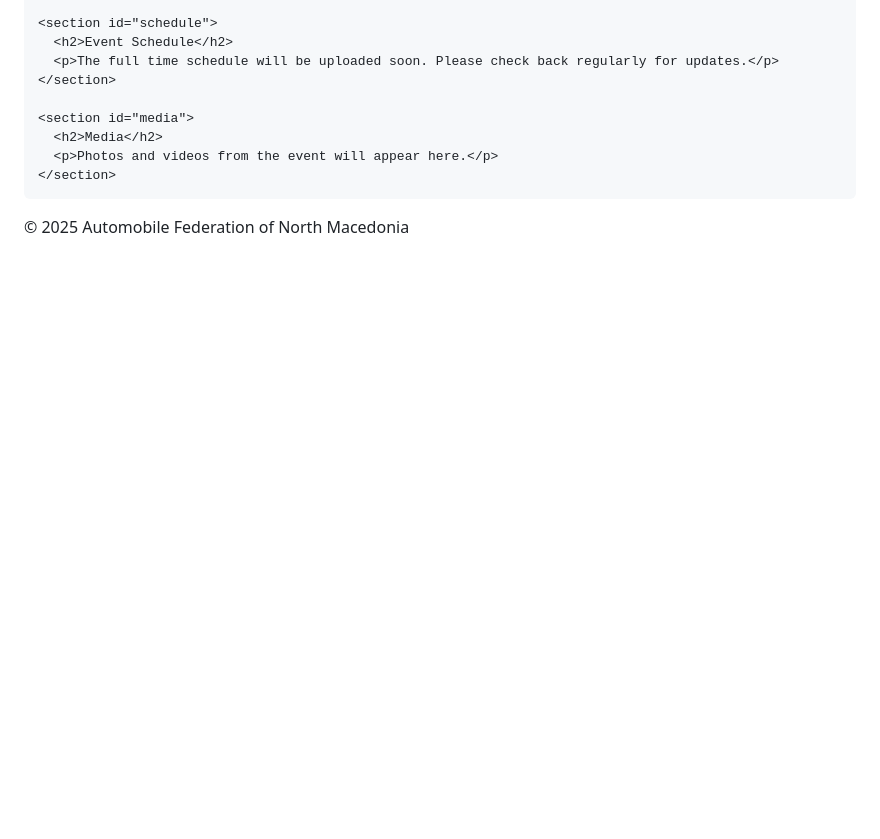
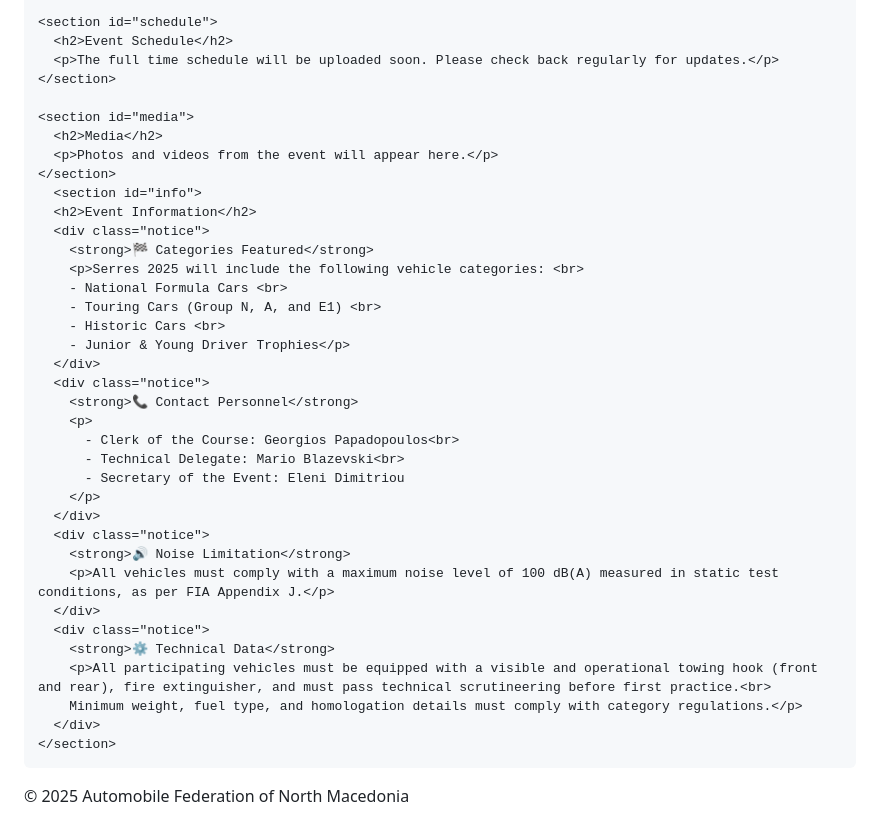
Before and after one commit to mblazev/TechnicalComissionAFNM, a Markdown page: README.md, the part around the change. Drawn GitHub-style; blank space fills up the shorter version.

```diff
--- a/README.md
+++ b/README.md
@@ -116,6 +116,34 @@
       <h2>Media</h2>
       <p>Photos and videos from the event will appear here.</p>
     </section>
+      <section id="info">
+      <h2>Event Information</h2>
+      <div class="notice">
+        <strong>🏁 Categories Featured</strong>
+        <p>Serres 2025 will include the following vehicle categories: <br>
+        - National Formula Cars <br>
+        - Touring Cars (Group N, A, and E1) <br>
+        - Historic Cars <br>
+        - Junior & Young Driver Trophies</p>
+      </div>
+      <div class="notice">
+        <strong>📞 Contact Personnel</strong>
+        <p>
+          - Clerk of the Course: Georgios Papadopoulos<br>
+          - Technical Delegate: Mario Blazevski<br>
+          - Secretary of the Event: Eleni Dimitriou
+        </p>
+      </div>
+      <div class="notice">
+        <strong>🔊 Noise Limitation</strong>
+        <p>All vehicles must comply with a maximum noise level of 100 dB(A) measured in static test conditions, as per FIA Appendix J.</p>
+      </div>
+      <div class="notice">
+        <strong>⚙️ Technical Data</strong>
+        <p>All participating vehicles must be equipped with a visible and operational towing hook (front and rear), fire extinguisher, and must pass technical scrutineering before first practice.<br>
+        Minimum weight, fuel type, and homologation details must comply with category regulations.</p>
+      </div>
+    </section>
   </main>
 
   <footer>
```
